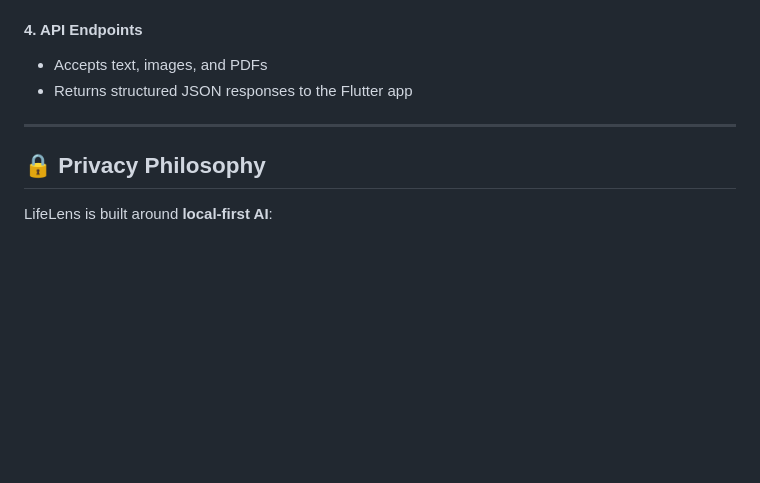
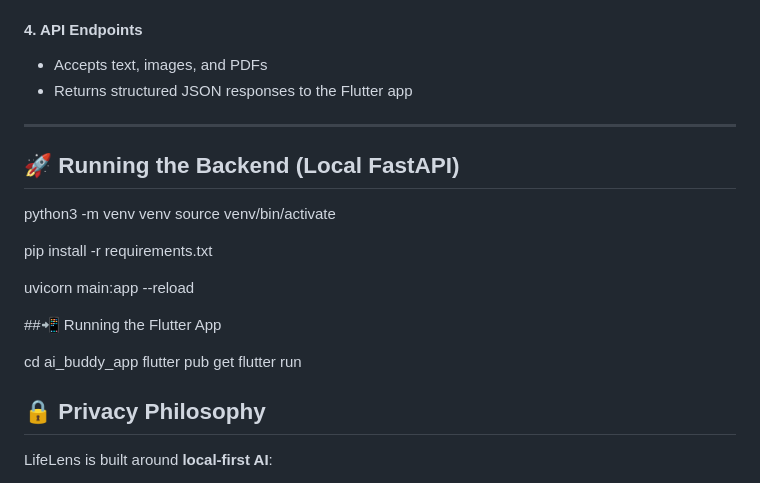
Before and after one commit to Jasmitha1474/LifeLens-AI-Buddy, a Markdown page: README.md, the part around the change. Rendered like a GitHub page; blank space fills up the shorter version.

Commit message:
Add setup instructions for backend and Flutter app
Added instructions for running the backend and Flutter app.

```diff
--- a/README.md
+++ b/README.md
@@ -97,6 +97,21 @@ The system is designed for **full privacy**, with every operation running locall
 
 ---
 
+## 🚀 Running the Backend (Local FastAPI)
+
+python3 -m venv venv
+source venv/bin/activate
+
+pip install -r requirements.txt
+
+uvicorn main:app --reload
+
+##📲 Running the Flutter App
+
+cd ai_buddy_app
+flutter pub get
+flutter run
+
 ## 🔒 Privacy Philosophy
 
 LifeLens is built around **local-first AI**:
```
